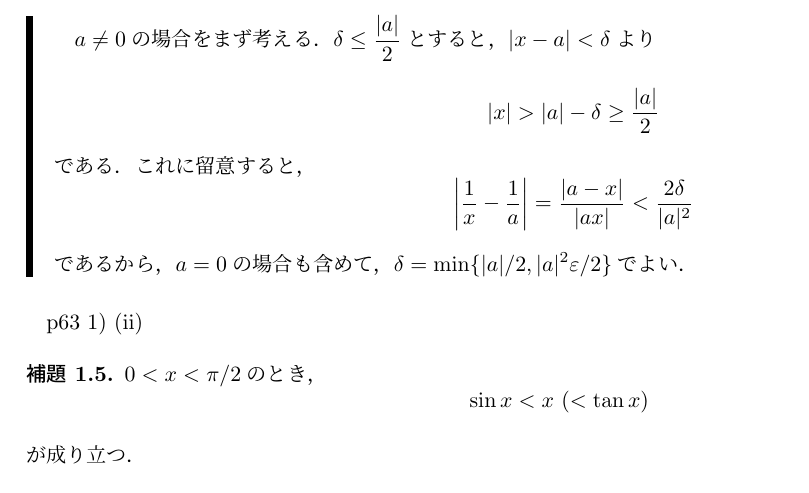
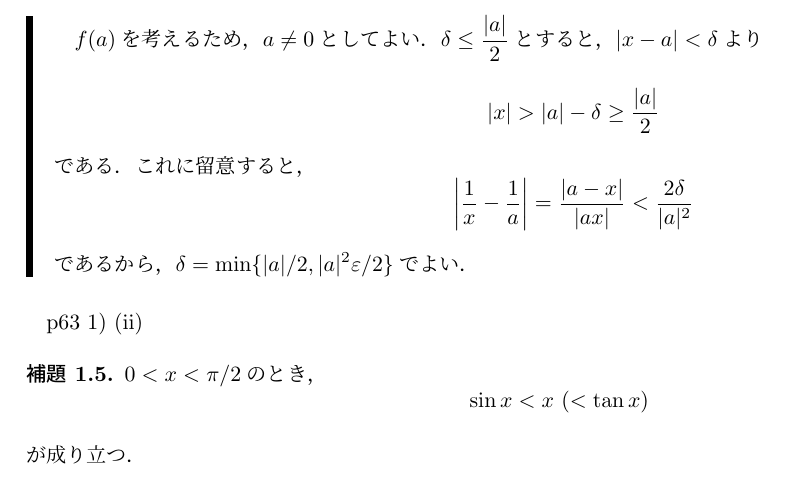
Before and after one commit to the-team-of-making-mathematics-texts/kaiseki-nyumon-sugiura-answers, a LaTeX document (kaitou.tex): part of page 28 of 51, cut so that both start at the same text. Compiled offline with upLaTeX and dvipdfmx.

Commit message:
p63 1) (i)の間違いを修正．

```diff
--- a/kaitou.tex
+++ b/kaitou.tex
@@ -905,7 +905,7 @@ p16 3)
 \subsection{p63～64}
 p63 1) (i)
 \begin{leftbar}
-    $a \ne 0$の場合をまず考える．$\delta \le \frac{\abs{a}}{2}$とすると，$\abs{x-a}<\delta$より
+    $f(a)$を考えるため，$a \ne 0$としてよい．$\delta \le \frac{\abs{a}}{2}$とすると，$\abs{x-a}<\delta$より
     \[
        \abs{x} > \abs{a}-\delta \ge \frac{\abs{a}}{2}
     \]
@@ -913,7 +913,7 @@ p63 1) (i)
     \[
         \abs*{\frac{1}{x}-\frac{1}{a}}=\frac{\abs{a-x}}{\abs{ax}} <\frac{2 \delta}{\abs{a}^2}
     \]
-    であるから，$a=0$の場合も含めて，$\delta = \min \{ \abs{a}/2,\abs{a}^2\varepsilon/2 \}$でよい．
+    であるから，$\delta = \min \{ \abs{a}/2,\abs{a}^2\varepsilon/2 \}$でよい．
 \end{leftbar}
 p63 1) (ii)
 \begin{lemm}
```
